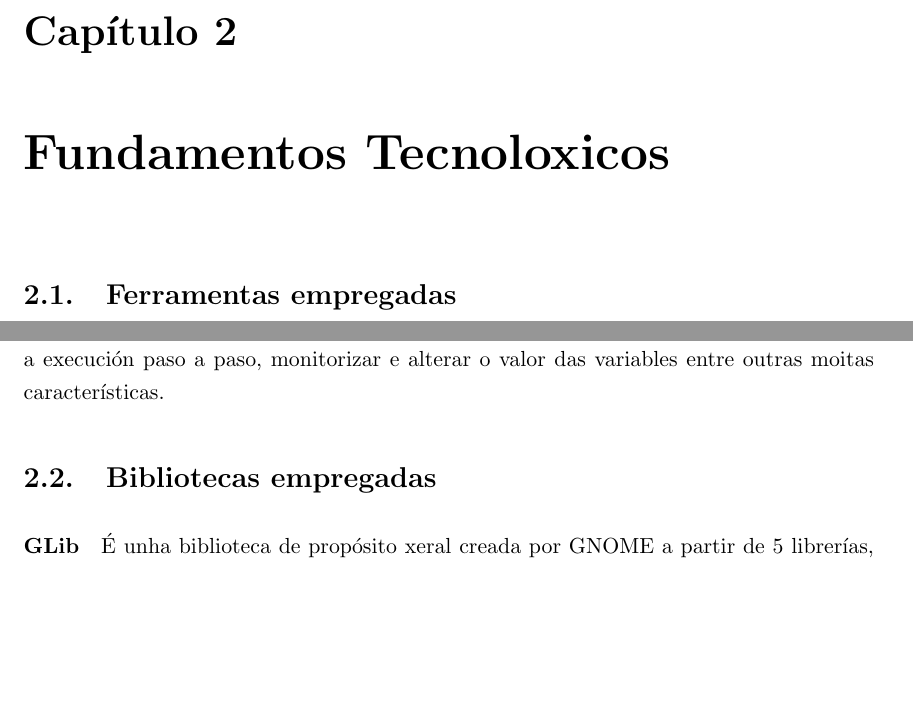
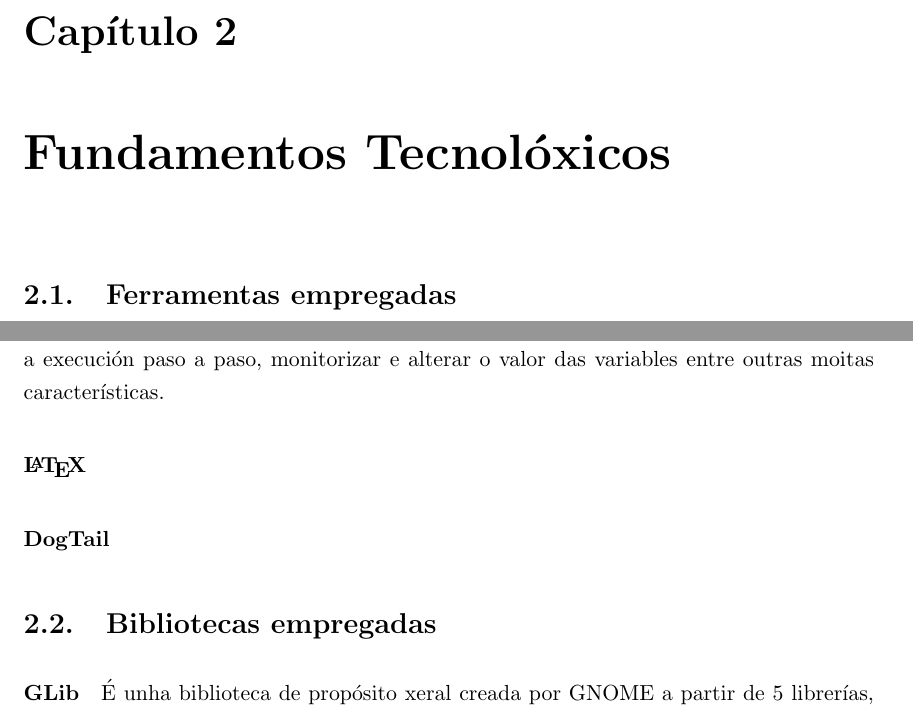
Before and after one commit to chavaone/memoria-pfc, a LaTeX book (pfc.tex, which reads 020_fundamentos_tecnoloxicos.tex): two parts of pages 32 and 34 of 48, joined at a grey line, cut so that both start at the same text, the shorter picture padded with empty space. Compiled offline with pdfLaTeX.

Commit message:
Engade dogtail e latex como ferramentas empregadas

```diff
--- a/020_fundamentos_tecnoloxicos.tex
+++ b/020_fundamentos_tecnoloxicos.tex
@@ -1,4 +1,4 @@
-\chapter[Fundamentos Tecnoloxicos]{Fundamentos Tecnoloxicos}
+\chapter{Fundamentos Tecnolóxicos}
 
 \section{Ferramentas empregadas}
 
@@ -31,6 +31,11 @@ Escolleuse esta opción por permitir traballar en local, por ser moi rápido e p
 
 \paragraph{GDB} GNU Project debugger. É o depurador estandar para o proxecto GNU. Permite a execución paso a paso, monitorizar e alterar o valor das variables entre outras moitas características.
 
+\paragraph{\LaTeX}
+
+\paragraph{DogTail}
+
+
 \section{Bibliotecas empregadas}
 
 \paragraph{GLib} É unha biblioteca de propósito xeral creada por GNOME a partir de 5 librerías, GObject, GLib, GModule, GThread e GIO.
```
